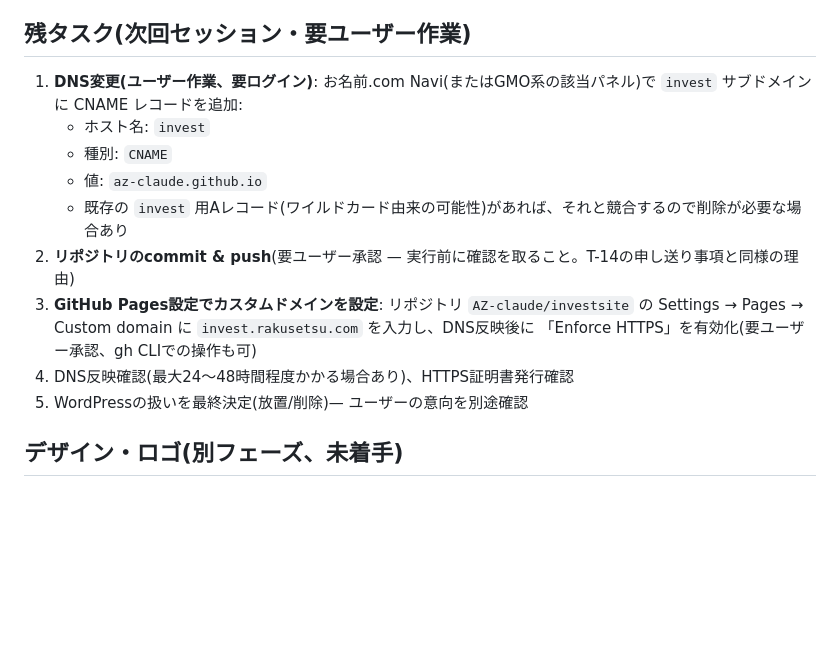
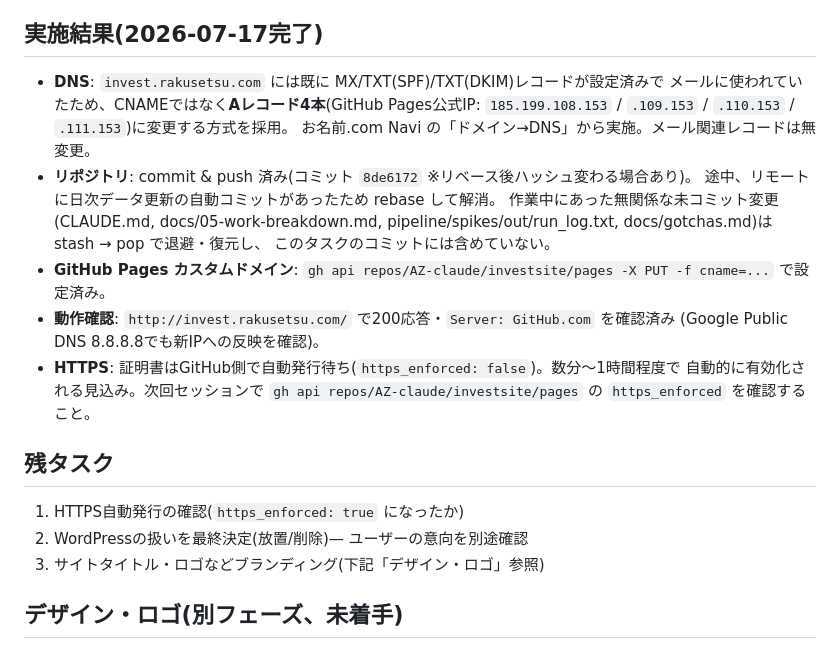
Before and after one commit to AZ-claude/investsite, a Markdown page: docs/09-domain-migration.md, the part around the change. GitHub-like rendering; blank space fills up the shorter version.

Commit message:
docs: ドメイン移行の実施結果を記録
DNS(Aレコード4本方式)・GitHub Pages設定・動作確認の結果を反映。
WordPressは削除済みとのことなので次回更新時に反映する。

Co-Authored-By: Claude Sonnet 5 <noreply@anthropic.com>

```diff
--- a/docs/09-domain-migration.md
+++ b/docs/09-domain-migration.md
@@ -31,20 +31,30 @@
   `/investsite/...` ではなく `/...` のルート相対パスになっていることを確認済み。
 - **未コミット・未push**(本番公開に関わる変更のため、ユーザー承認後にcommit/pushする)。
 
-## 残タスク(次回セッション・要ユーザー作業)
+## 実施結果(2026-07-17完了)
 
-1. **DNS変更(ユーザー作業、要ログイン)**: お名前.com Navi(またはGMO系の該当パネル)で
-   `invest` サブドメインに CNAME レコードを追加:
-   - ホスト名: `invest`
-   - 種別: `CNAME`
-   - 値: `az-claude.github.io`
-   - 既存の `invest` 用Aレコード(ワイルドカード由来の可能性)があれば、それと競合するので削除が必要な場合あり
-2. **リポジトリのcommit & push**(要ユーザー承認 — 実行前に確認を取ること。T-14の申し送り事項と同様の理由)
-3. **GitHub Pages設定でカスタムドメインを設定**: リポジトリ `AZ-claude/investsite` の
-   Settings → Pages → Custom domain に `invest.rakusetsu.com` を入力し、DNS反映後に
-   「Enforce HTTPS」を有効化(要ユーザー承認、gh CLIでの操作も可)
-4. DNS反映確認(最大24〜48時間程度かかる場合あり)、HTTPS証明書発行確認
-5. WordPressの扱いを最終決定(放置/削除)— ユーザーの意向を別途確認
+- **DNS**: `invest.rakusetsu.com` には既に MX/TXT(SPF)/TXT(DKIM)レコードが設定済みで
+  メールに使われていたため、CNAMEではなく**Aレコード4本**(GitHub Pages公式IP:
+  `185.199.108.153` / `.109.153` / `.110.153` / `.111.153`)に変更する方式を採用。
+  お名前.com Navi の「ドメイン→DNS」から実施。メール関連レコードは無変更。
+- **リポジトリ**: commit & push 済み(コミット `8de6172` ※リベース後ハッシュ変わる場合あり)。
+  途中、リモートに日次データ更新の自動コミットがあったため rebase して解消。
+  作業中にあった無関係な未コミット変更(CLAUDE.md, docs/05-work-breakdown.md,
+  pipeline/spikes/out/run_log.txt, docs/gotchas.md)は stash → pop で退避・復元し、
+  このタスクのコミットには含めていない。
+- **GitHub Pages カスタムドメイン**: `gh api repos/AZ-claude/investsite/pages -X PUT -f cname=...`
+  で設定済み。
+- **動作確認**: `http://invest.rakusetsu.com/` で200応答・`Server: GitHub.com` を確認済み
+  (Google Public DNS 8.8.8.8でも新IPへの反映を確認)。
+- **HTTPS**: 証明書はGitHub側で自動発行待ち(`https_enforced: false`)。数分〜1時間程度で
+  自動的に有効化される見込み。次回セッションで
+  `gh api repos/AZ-claude/investsite/pages` の `https_enforced` を確認すること。
+
+## 残タスク
+
+1. HTTPS自動発行の確認(`https_enforced: true` になったか)
+2. WordPressの扱いを最終決定(放置/削除)— ユーザーの意向を別途確認
+3. サイトタイトル・ロゴなどブランディング(下記「デザイン・ロゴ」参照)
 
 ## デザイン・ロゴ(別フェーズ、未着手)
 
```
